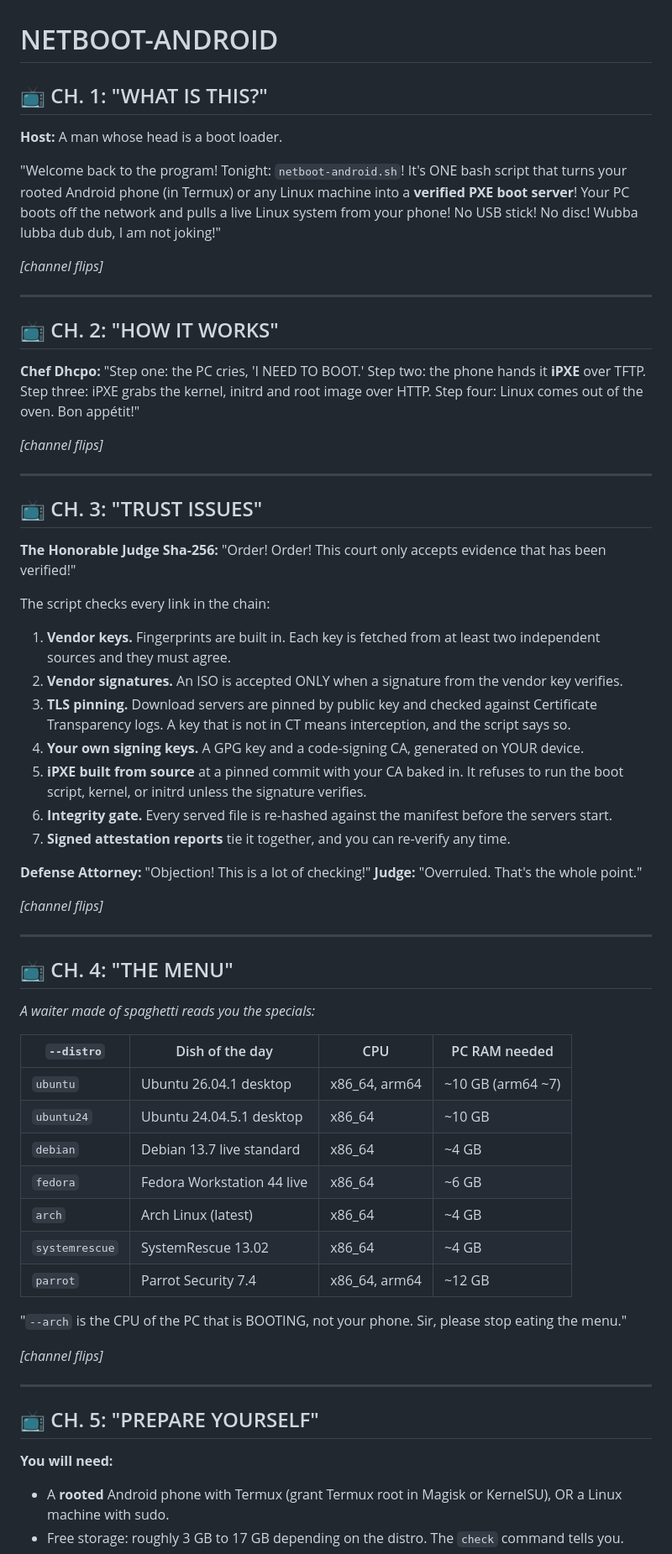
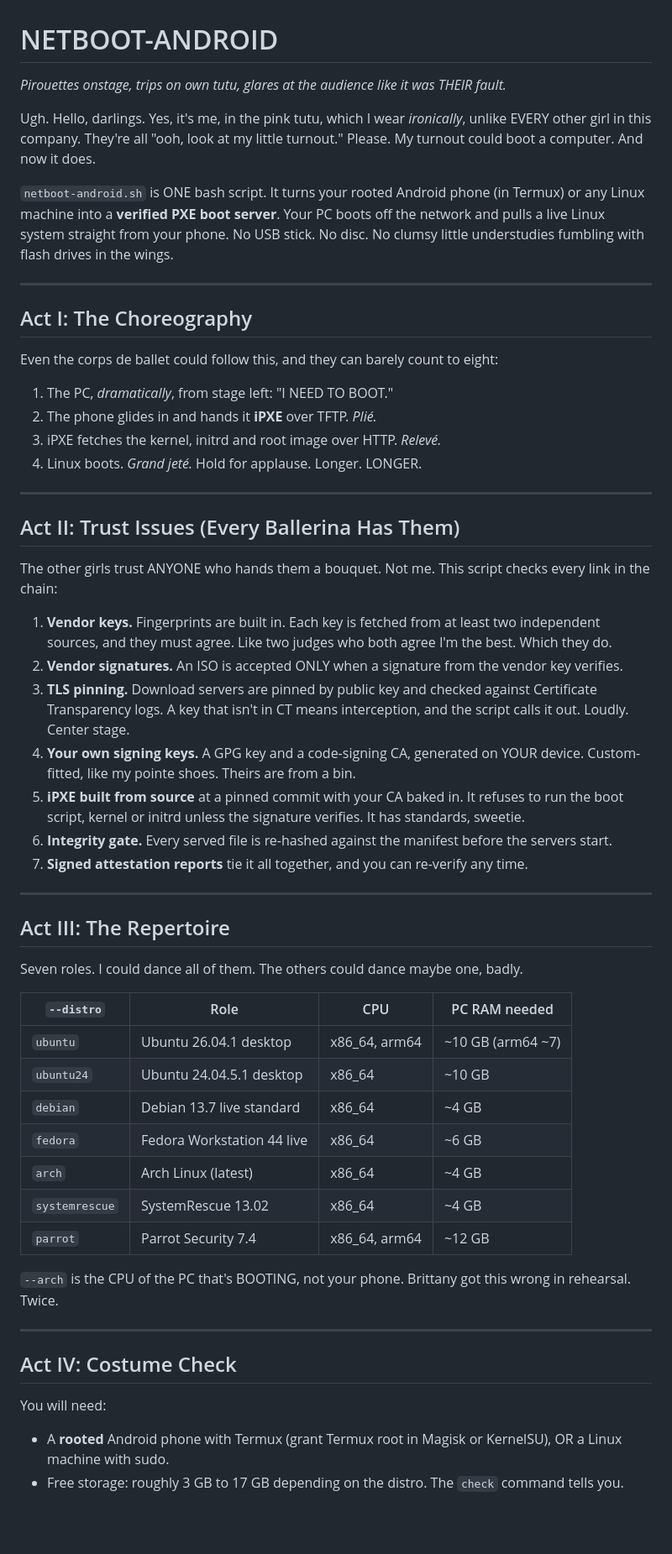
Before and after one commit to SecTrollz/netboot-android, a Markdown page: README.md, the part around one of its changes. Shown at 84% size. GitHub-like rendering; blank space fills up the shorter version.

Commit message:
Rewrite README in ballerina voice
Co-Authored-By: Claude Opus 5.5 <noreply@anthropic.com>
Claude-Session: https://claude.ai/code/session_01HV6KcVy7LoNLDsC3Ri9tz3

```diff
--- a/README.md
+++ b/README.md
@@ -1,49 +1,43 @@
 # NETBOOT-ANDROID
 
-## 📺 CH. 1: "WHAT IS THIS?"
+*Pirouettes onstage, trips on own tutu, glares at the audience like it was THEIR fault.*
 
-**Host:** A man whose head is a boot loader.
+Ugh. Hello, darlings. Yes, it's me, in the pink tutu, which I wear *ironically*, unlike EVERY other girl in this company. They're all "ooh, look at my little turnout." Please. My turnout could boot a computer. And now it does.
 
-"Welcome back to the program! Tonight: `netboot-android.sh`! It's ONE bash script that turns your rooted Android phone (in Termux) or any Linux machine into a **verified PXE boot server**! Your PC boots off the network and pulls a live Linux system from your phone! No USB stick! No disc! Wubba lubba dub dub, I am not joking!"
-
-*[channel flips]*
+`netboot-android.sh` is ONE bash script. It turns your rooted Android phone (in Termux) or any Linux machine into a **verified PXE boot server**. Your PC boots off the network and pulls a live Linux system straight from your phone. No USB stick. No disc. No clumsy little understudies fumbling with flash drives in the wings.
 
 ---
 
-## 📺 CH. 2: "HOW IT WORKS"
+## Act I: The Choreography
 
-**Chef Dhcpo:** "Step one: the PC cries, 'I NEED TO BOOT.' Step two: the phone hands it **iPXE** over TFTP. Step three: iPXE grabs the kernel, initrd and root image over HTTP. Step four: Linux comes out of the oven. Bon appétit!"
+Even the corps de ballet could follow this, and they can barely count to eight:
 
-*[channel flips]*
+1. The PC, *dramatically*, from stage left: "I NEED TO BOOT."
+2. The phone glides in and hands it **iPXE** over TFTP. *Plié.*
+3. iPXE fetches the kernel, initrd and root image over HTTP. *Relevé.*
+4. Linux boots. *Grand jeté.* Hold for applause. Longer. LONGER.
 
 ---
 
-## 📺 CH. 3: "TRUST ISSUES"
+## Act II: Trust Issues (Every Ballerina Has Them)
 
-**The Honorable Judge Sha-256:** "Order! Order! This court only accepts evidence that has been verified!"
+The other girls trust ANYONE who hands them a bouquet. Not me. This script checks every link in the chain:
 
-The script checks every link in the chain:
-
-1. **Vendor keys.** Fingerprints are built in. Each key is fetched from at least two independent sources and they must agree.
+1. **Vendor keys.** Fingerprints are built in. Each key is fetched from at least two independent sources, and they must agree. Like two judges who both agree I'm the best. Which they do.
 2. **Vendor signatures.** An ISO is accepted ONLY when a signature from the vendor key verifies.
-3. **TLS pinning.** Download servers are pinned by public key and checked against Certificate Transparency logs. A key that is not in CT means interception, and the script says so.
-4. **Your own signing keys.** A GPG key and a code-signing CA, generated on YOUR device.
-5. **iPXE built from source** at a pinned commit with your CA baked in. It refuses to run the boot script, kernel, or initrd unless the signature verifies.
+3. **TLS pinning.** Download servers are pinned by public key and checked against Certificate Transparency logs. A key that isn't in CT means interception, and the script calls it out. Loudly. Center stage.
+4. **Your own signing keys.** A GPG key and a code-signing CA, generated on YOUR device. Custom-fitted, like my pointe shoes. Theirs are from a bin.
+5. **iPXE built from source** at a pinned commit with your CA baked in. It refuses to run the boot script, kernel or initrd unless the signature verifies. It has standards, sweetie.
 6. **Integrity gate.** Every served file is re-hashed against the manifest before the servers start.
-7. **Signed attestation reports** tie it together, and you can re-verify any time.
-
-**Defense Attorney:** "Objection! This is a lot of checking!"
-**Judge:** "Overruled. That's the whole point."
-
-*[channel flips]*
+7. **Signed attestation reports** tie it all together, and you can re-verify any time.
 
 ---
 
-## 📺 CH. 4: "THE MENU"
+## Act III: The Repertoire
 
-*A waiter made of spaghetti reads you the specials:*
+Seven roles. I could dance all of them. The others could dance maybe one, badly.
 
-| `--distro`     | Dish of the day               | CPU            | PC RAM needed |
+| `--distro`     | Role                          | CPU            | PC RAM needed |
 |----------------|-------------------------------|----------------|---------------|
 | `ubuntu`       | Ubuntu 26.04.1 desktop        | x86_64, arm64  | ~10 GB (arm64 ~7) |
 | `ubuntu24`     | Ubuntu 24.04.5.1 desktop      | x86_64         | ~10 GB |
@@ -53,15 +47,13 @@ The script checks every link in the chain:
 | `systemrescue` | SystemRescue 13.02            | x86_64         | ~4 GB |
 | `parrot`       | Parrot Security 7.4           | x86_64, arm64  | ~12 GB |
 
-"`--arch` is the CPU of the PC that is BOOTING, not your phone. Sir, please stop eating the menu."
-
-*[channel flips]*
+`--arch` is the CPU of the PC that's BOOTING, not your phone. Brittany got this wrong in rehearsal. Twice.
 
 ---
 
-## 📺 CH. 5: "PREPARE YOURSELF"
+## Act IV: Costume Check
 
-**You will need:**
+You will need:
 
 - A **rooted** Android phone with Termux (grant Termux root in Magisk or KernelSU), OR a Linux machine with sudo.
 - Free storage: roughly 3 GB to 17 GB depending on the distro. The `check` command tells you.
```
Also changed, not shown: other parts of README.md (+49 -79 lines).
